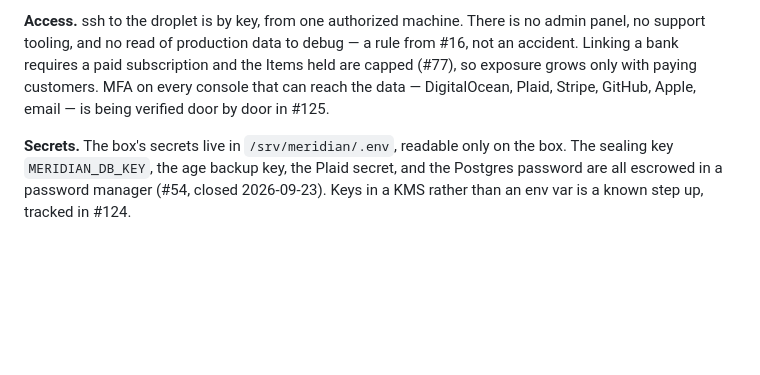
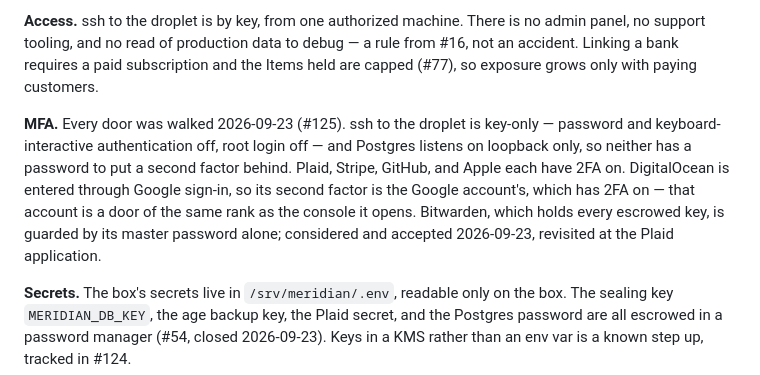
Before and after one commit to llGaetanll/meridian, a Markdown page: docs/SECURITY.md, the part around the change. Drawn GitHub-style; blank space fills up the shorter version.

Commit message:
Write down what the MFA audit found, door by door
Every console that can read or destroy the data was checked on 2026-09-23
(#125): 2FA on Plaid, Stripe, GitHub and Apple, DigitalOcean behind a
Google sign-in that has it, ssh key-only and Postgres loopback-only.
Bitwarden, holding every escrowed key behind a master password alone, is
the one accepted gap. The same audit surfaced #145.

Co-Authored-By: Claude Fable 5 <noreply@anthropic.com>

```diff
--- a/docs/SECURITY.md
+++ b/docs/SECURITY.md
@@ -36,8 +36,17 @@ date hold it in plain text until they age out, by 2026-10-19.
 is no admin panel, no support tooling, and no read of production data to
 debug — a rule from #16, not an accident. Linking a bank requires a paid
 subscription and the Items held are capped (#77), so exposure grows only
-with paying customers. MFA on every console that can reach the data — DigitalOcean,
-Plaid, Stripe, GitHub, Apple, email — is being verified door by door in #125.
+with paying customers.
+
+**MFA.** Every door was walked 2026-09-23 (#125). ssh to the droplet is
+key-only — password and keyboard-interactive authentication off, root login
+off — and Postgres listens on loopback only, so neither has a password to
+put a second factor behind. Plaid, Stripe, GitHub, and Apple each have 2FA
+on. DigitalOcean is entered through Google sign-in, so its second factor is
+the Google account's, which has 2FA on — that account is a door of the same
+rank as the console it opens. Bitwarden, which holds every escrowed key, is
+guarded by its master password alone; considered and accepted 2026-09-23,
+revisited at the Plaid application.
 
 **Secrets.** The box's secrets live in `/srv/meridian/.env`, readable only on
 the box. The sealing key `MERIDIAN_DB_KEY`, the age backup key, the Plaid
```
